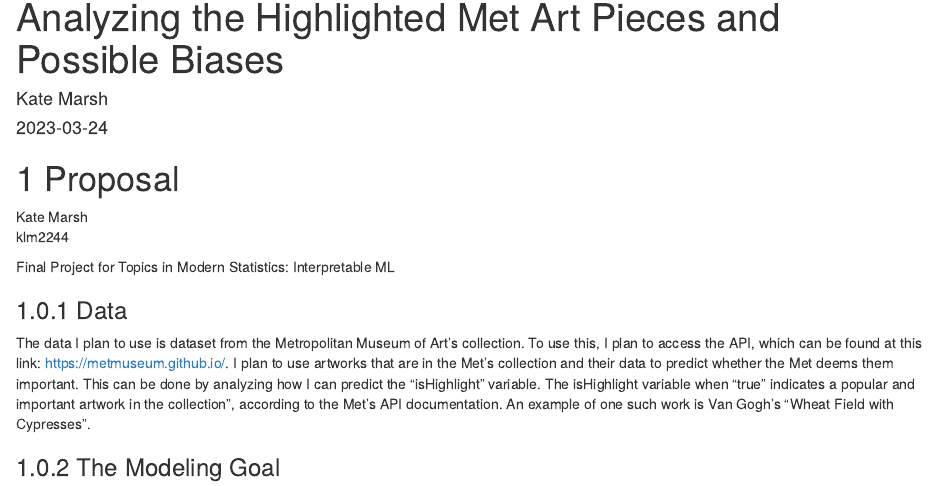
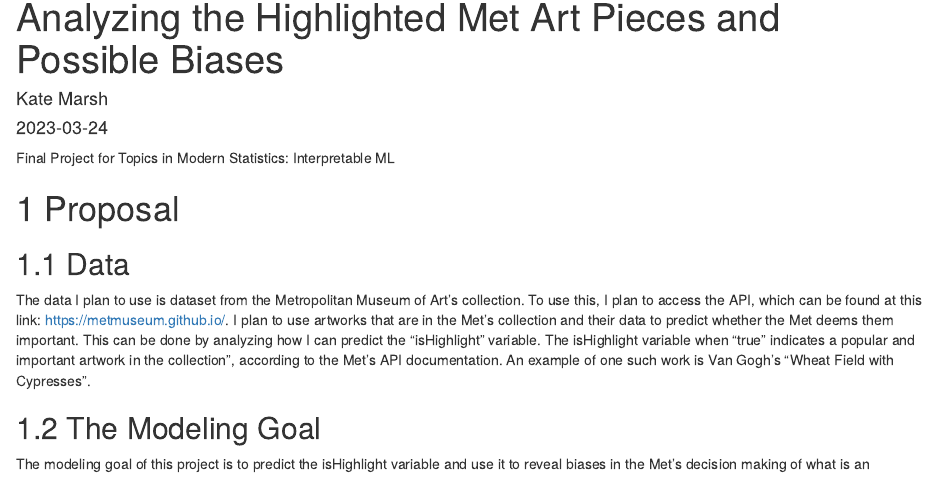
Before and after one commit to katelmarsh/met-collection-bias, an R Markdown document (index.Rmd): the page in a window 1100 px wide, from its top. Rendered offline with R 4.5, knitr and Pandoc, with nearby package versions; drawn as R Markdown's standard HTML page in place of the format the file asks for.

Commit message:
rendering bookdown

```diff
--- a/index.Rmd
+++ b/index.Rmd
@@ -4,24 +4,22 @@ author: "Kate Marsh"
 date: "`r Sys.Date()`"
 site: bookdown::bookdown_site
 ---
+Final Project for Topics in Modern Statistics: Interpretable ML
+
 
 # Proposal
 
-Kate Marsh
-klm2244
 
-Final Project for Topics in Modern Statistics: Interpretable ML
-
-### Data
+## Data
 
 The data I plan to use is dataset from the Metropolitan Museum of Art's collection. To use this, I plan to access the API, which can be found at this link: https://metmuseum.github.io/. I plan to use artworks that are in the Met's collection and their data to predict whether the Met deems them important. This can be done by analyzing how I can predict the "isHighlight" variable. The isHighlight variable when "true" indicates a popular and important artwork in the collection", according to the Met's API documentation. An example of one such work is Van Gogh's "Wheat Field with Cypresses".
 
 
-### The Modeling Goal
+## The Modeling Goal
 
 The modeling goal of this project is to predict the isHighlight variable and use it to reveal biases in the Met's decision making of what is an important or non-important work. Using features such as the department of the work (eg. Egyptian Art), the culture of the art, the artist's demographics, the artist nationality, medium, dimensions, country created in, region, and general classification.
 
-### Models I Intend To Use
+## Models I Intend To Use
 
 I plan to use the following models
 - a simple OneRule model
```
Also changed, not shown: docs/search_index.json, 6 other files.
